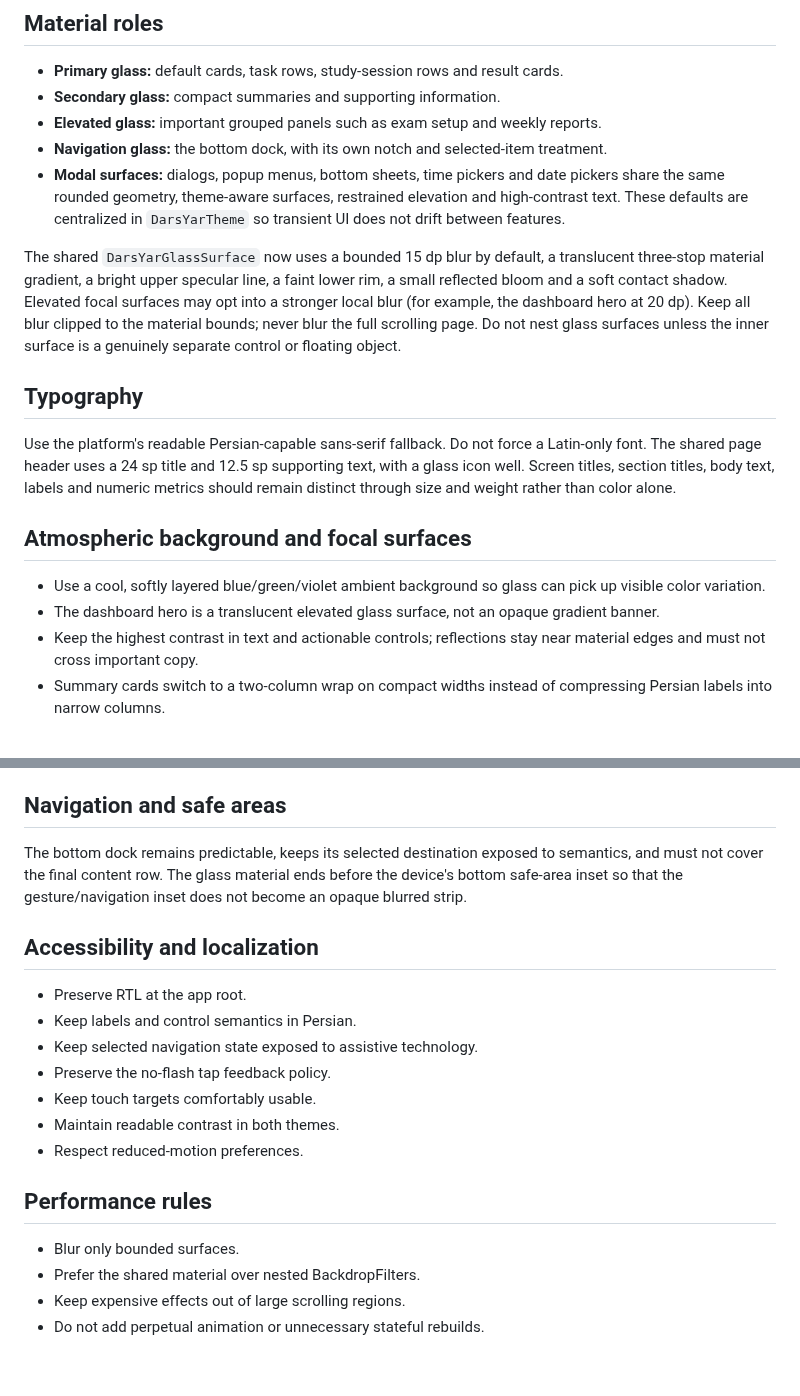
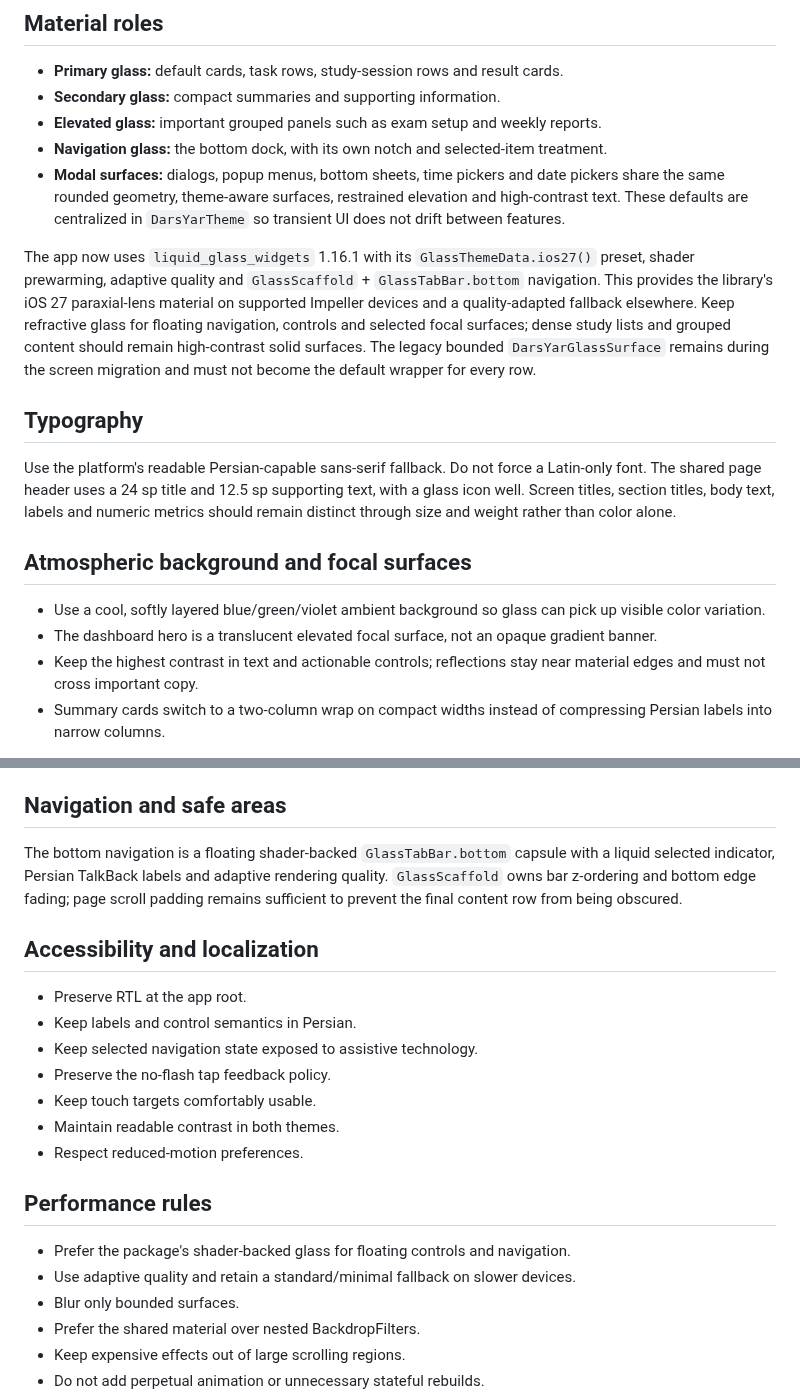
Before and after one commit to Mzarmehi1390/DarsYar, a Markdown page: docs/LIQUID_GLASS_DESIGN_SYSTEM.md, 2 parts joined by grey strips. Rendered like a GitHub page; blank space fills up the shorter version.

Commit message:
docs(design): record iOS 27 shader glass integration

```diff
--- a/docs/LIQUID_GLASS_DESIGN_SYSTEM.md
+++ b/docs/LIQUID_GLASS_DESIGN_SYSTEM.md
@@ -46,7 +46,7 @@ the component geometry requires it.
   high-contrast text. These defaults are centralized in `DarsYarTheme` so
   transient UI does not drift between features.
 
-The shared `DarsYarGlassSurface` now uses a bounded 15 dp blur by default, a translucent three-stop material gradient, a bright upper specular line, a faint lower rim, a small reflected bloom and a soft contact shadow. Elevated focal surfaces may opt into a stronger local blur (for example, the dashboard hero at 20 dp). Keep all blur clipped to the material bounds; never blur the full scrolling page. Do not nest glass surfaces unless the inner surface is a genuinely separate control or floating object.
+The app now uses `liquid_glass_widgets` 1.16.1 with its `GlassThemeData.ios27()` preset, shader prewarming, adaptive quality and `GlassScaffold` + `GlassTabBar.bottom` navigation. This provides the library's iOS 27 paraxial-lens material on supported Impeller devices and a quality-adapted fallback elsewhere. Keep refractive glass for floating navigation, controls and selected focal surfaces; dense study lists and grouped content should remain high-contrast solid surfaces. The legacy bounded `DarsYarGlassSurface` remains during the screen migration and must not become the default wrapper for every row.
 
 ## Typography
 
@@ -58,7 +58,7 @@ remain distinct through size and weight rather than color alone.
 ## Atmospheric background and focal surfaces
 
 - Use a cool, softly layered blue/green/violet ambient background so glass can pick up visible color variation.
-- The dashboard hero is a translucent elevated glass surface, not an opaque gradient banner.
+- The dashboard hero is a translucent elevated focal surface, not an opaque gradient banner.
 - Keep the highest contrast in text and actionable controls; reflections stay near material edges and must not cross important copy.
 - Summary cards switch to a two-column wrap on compact widths instead of compressing Persian labels into narrow columns.
 
@@ -73,10 +73,7 @@ remain distinct through size and weight rather than color alone.
 
 ## Navigation and safe areas
 
-The bottom dock remains predictable, keeps its selected destination exposed to
-semantics, and must not cover the final content row. The glass material ends
-before the device's bottom safe-area inset so that the gesture/navigation inset
-does not become an opaque blurred strip.
+The bottom navigation is a floating shader-backed `GlassTabBar.bottom` capsule with a liquid selected indicator, Persian TalkBack labels and adaptive rendering quality. `GlassScaffold` owns bar z-ordering and bottom edge fading; page scroll padding remains sufficient to prevent the final content row from being obscured.
 
 ## Accessibility and localization
 
@@ -90,6 +87,8 @@ does not become an opaque blurred strip.
 
 ## Performance rules
 
+- Prefer the package's shader-backed glass for floating controls and navigation.
+- Use adaptive quality and retain a standard/minimal fallback on slower devices.
 - Blur only bounded surfaces.
 - Prefer the shared material over nested BackdropFilters.
 - Keep expensive effects out of large scrolling regions.
```
